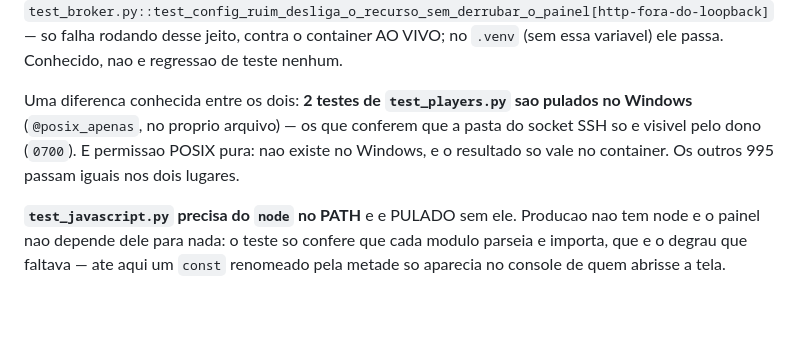
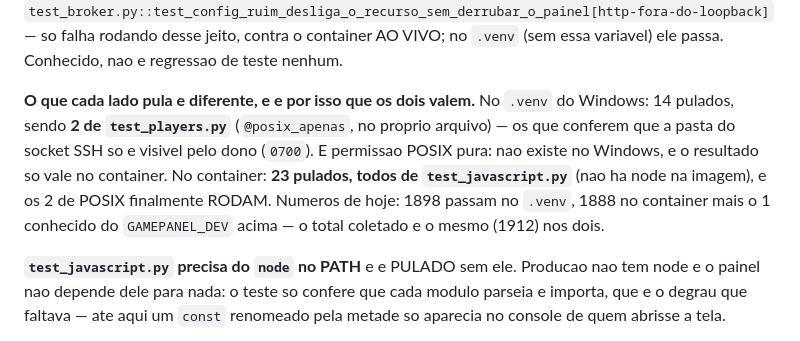
Before and after one commit to ocristopfer/game-server-deploy, a Markdown page: CLAUDE.md, the part around the change. Rendered like a GitHub page; blank space fills up the shorter version.

Commit message:
docs: os numeros do container, medidos em vez de presumidos
A doc dizia "os outros 995 passam iguais nos dois lugares" e nao dizia quantos o
container pula. Rodei a suite ali (`docker compose exec -T -w /workspace panel`), que e
o que o CLAUDE.md manda fazer antes de publicar e que eu nao tinha feito nesta rodada:
1888 passam, 23 pulam (TODOS de test_javascript.py, nao ha node na imagem) e os 2 de
POSIX — pulados no Windows — finalmente rodam. O total coletado e o mesmo nos dois (1912),
e a unica falha e a do `GAMEPANEL_DEV=1` que a propria doc ja registra.

```diff
--- a/CLAUDE.md
+++ b/CLAUDE.md
@@ -98,10 +98,13 @@ dentro. Um teste sensivel a `GAMEPANEL_DEV=1` (que o servico `panel` sempre sobe
 — so falha rodando desse jeito, contra o container AO VIVO; no `.venv` (sem essa
 variavel) ele passa. Conhecido, nao e regressao de teste nenhum.
 
-Uma diferenca conhecida entre os dois: **2 testes de `test_players.py` sao pulados no
-Windows** (`@posix_apenas`, no proprio arquivo) — os que conferem que a pasta do socket
-SSH so e visivel pelo dono (`0700`). E permissao POSIX pura: nao existe no Windows, e o
-resultado so vale no container. Os outros 995 passam iguais nos dois lugares.
+**O que cada lado pula e diferente, e e por isso que os dois valem.** No `.venv` do
+Windows: 14 pulados, sendo **2 de `test_players.py`** (`@posix_apenas`, no proprio
+arquivo) — os que conferem que a pasta do socket SSH so e visivel pelo dono (`0700`). E
+permissao POSIX pura: nao existe no Windows, e o resultado so vale no container. No
+container: **23 pulados, todos de `test_javascript.py`** (nao ha node na imagem), e os 2
+de POSIX finalmente RODAM. Numeros de hoje: 1898 passam no `.venv`, 1888 no container
+mais o 1 conhecido do `GAMEPANEL_DEV` acima — o total coletado e o mesmo (1912) nos dois.
 
 **`test_javascript.py` precisa do `node` no PATH** e e PULADO sem ele. Producao nao
 tem node e o painel nao depende dele para nada: o teste so confere que cada modulo
```
